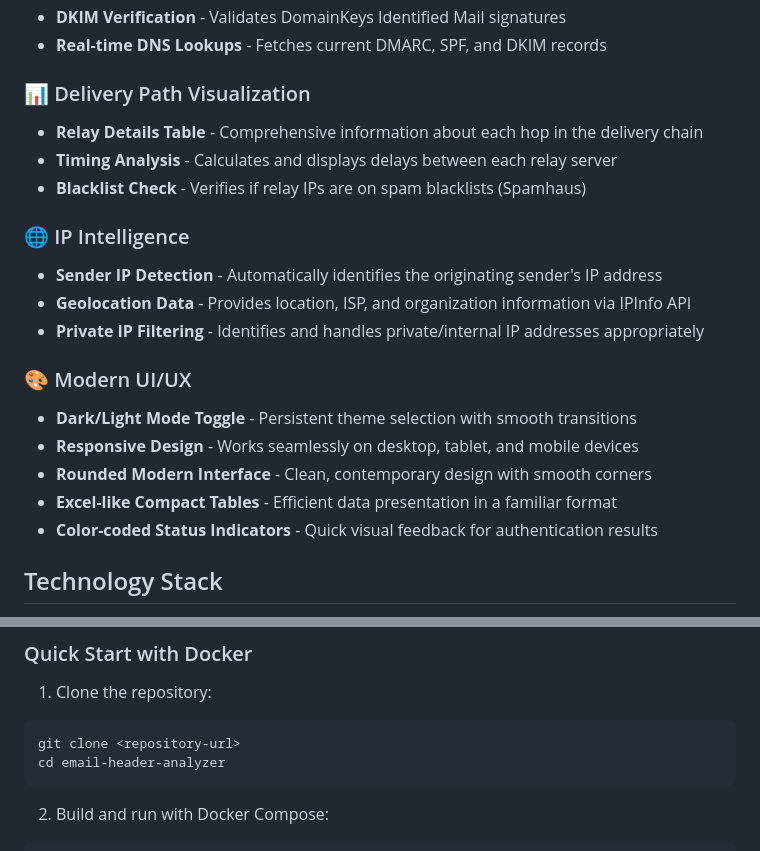
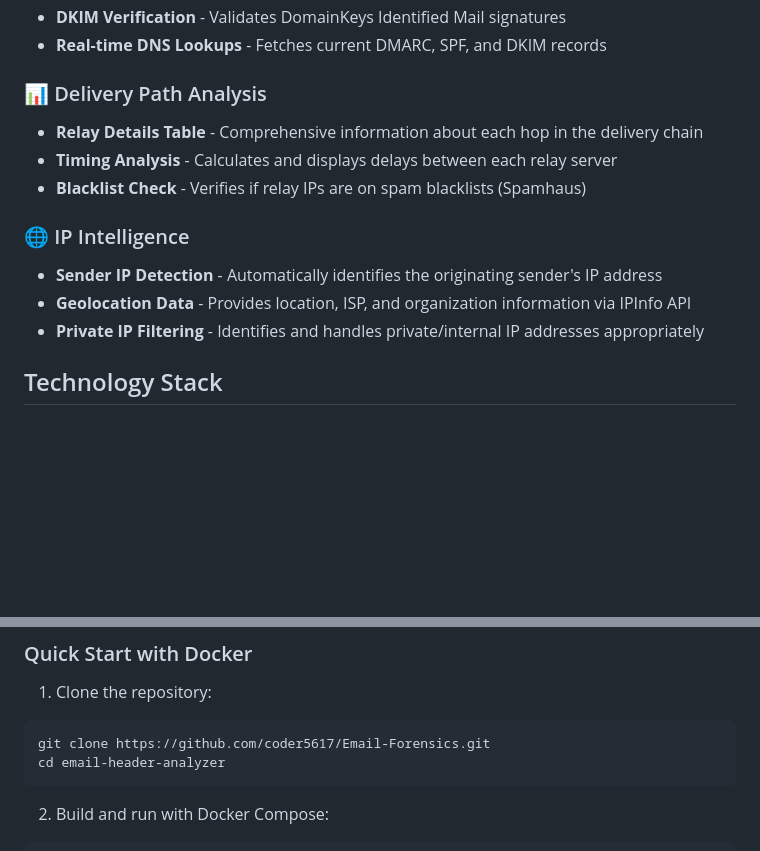
Before and after one commit to coder5617/Email-Forensics, a Markdown page: README.md, 2 parts joined by grey strips. Drawn GitHub-style; blank space fills up the shorter version.

Commit message:
Update README.md
Signed-off-by: coder5617 <coder5617@gmail.com>

````diff
--- a/README.md
+++ b/README.md
@@ -10,7 +10,7 @@ A powerful web-based tool for analyzing email headers to verify authentication,
 - **DKIM Verification** - Validates DomainKeys Identified Mail signatures
 - **Real-time DNS Lookups** - Fetches current DMARC, SPF, and DKIM records
 
-### 📊 Delivery Path Visualization
+### 📊 Delivery Path Analysis
 
 - **Relay Details Table** - Comprehensive information about each hop in the delivery chain
 - **Timing Analysis** - Calculates and displays delays between each relay server
@@ -21,14 +21,6 @@ A powerful web-based tool for analyzing email headers to verify authentication,
 - **Sender IP Detection** - Automatically identifies the originating sender's IP address
 - **Geolocation Data** - Provides location, ISP, and organization information via IPInfo API
 - **Private IP Filtering** - Identifies and handles private/internal IP addresses appropriately
-
-### 🎨 Modern UI/UX
-
-- **Dark/Light Mode Toggle** - Persistent theme selection with smooth transitions
-- **Responsive Design** - Works seamlessly on desktop, tablet, and mobile devices
-- **Rounded Modern Interface** - Clean, contemporary design with smooth corners
-- **Excel-like Compact Tables** - Efficient data presentation in a familiar format
-- **Color-coded Status Indicators** - Quick visual feedback for authentication results
 
 ## Technology Stack
 
@@ -52,7 +44,7 @@ A powerful web-based tool for analyzing email headers to verify authentication,
 1. Clone the repository:
 
 ```bash
-git clone <repository-url>
+git clone https://github.com/coder5617/Email-Forensics.git
 cd email-header-analyzer
 ```
 
````
